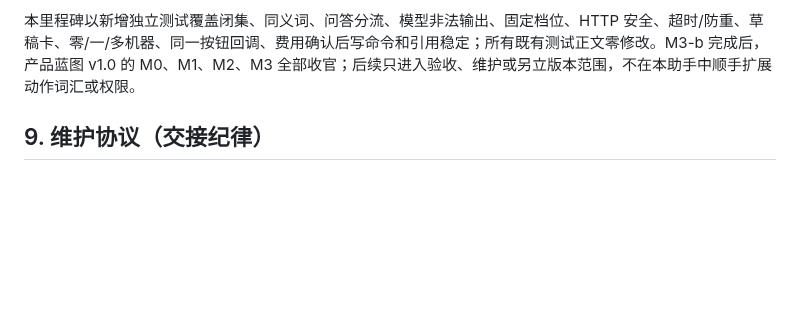
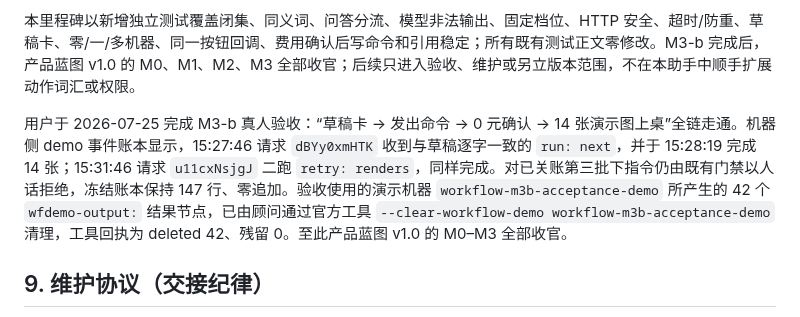
Before and after one commit to josephdingpeizhao-star/infinite-canvas-workflow, a Markdown page: docs/CANVAS_PROJECT_STATE.md, the part around the change. Rendered like a GitHub page; blank space fills up the shorter version.

Commit message:
chore: record M3-b human acceptance

```diff
--- a/docs/CANVAS_PROJECT_STATE.md
+++ b/docs/CANVAS_PROJECT_STATE.md
@@ -497,6 +497,8 @@ QC 执行器在 7 个图片批组和第 8 次汇总分别通过解析后发出
 
 本里程碑以新增独立测试覆盖闭集、同义词、问答分流、模型非法输出、固定档位、HTTP 安全、超时/防重、草稿卡、零/一/多机器、同一按钮回调、费用确认后写命令和引用稳定；所有既有测试正文零修改。M3-b 完成后，产品蓝图 v1.0 的 M0、M1、M2、M3 全部收官；后续只进入验收、维护或另立版本范围，不在本助手中顺手扩展动作词汇或权限。
 
+用户于 2026-07-25 完成 M3-b 真人验收：“草稿卡 → 发出命令 → 0 元确认 → 14 张演示图上桌”全链走通。机器侧 demo 事件账本显示，15:27:46 请求 `dBYy0xmHTK` 收到与草稿逐字一致的 `run: next`，并于 15:28:19 完成 14 张；15:31:46 请求 `u11cxNsjgJ` 二跑 `retry: renders`，同样完成。对已关账第三批下指令仍由既有门禁以人话拒绝，冻结账本保持 147 行、零追加。验收使用的演示机器 `workflow-m3b-acceptance-demo` 所产生的 42 个 `wfdemo-output:` 结果节点，已由顾问通过官方工具 `--clear-workflow-demo workflow-m3b-acceptance-demo` 清理，工具回执为 deleted 42、残留 0。至此产品蓝图 v1.0 的 M0–M3 全部收官。
+
 ## 9. 维护协议（交接纪律）
 
 1. **改动画布子项目状态的会话，结束前必须更新本文件**（进度台账、代码地图、坑清单、路线图相应条目），并与代码同一提交或紧随提交。
```
